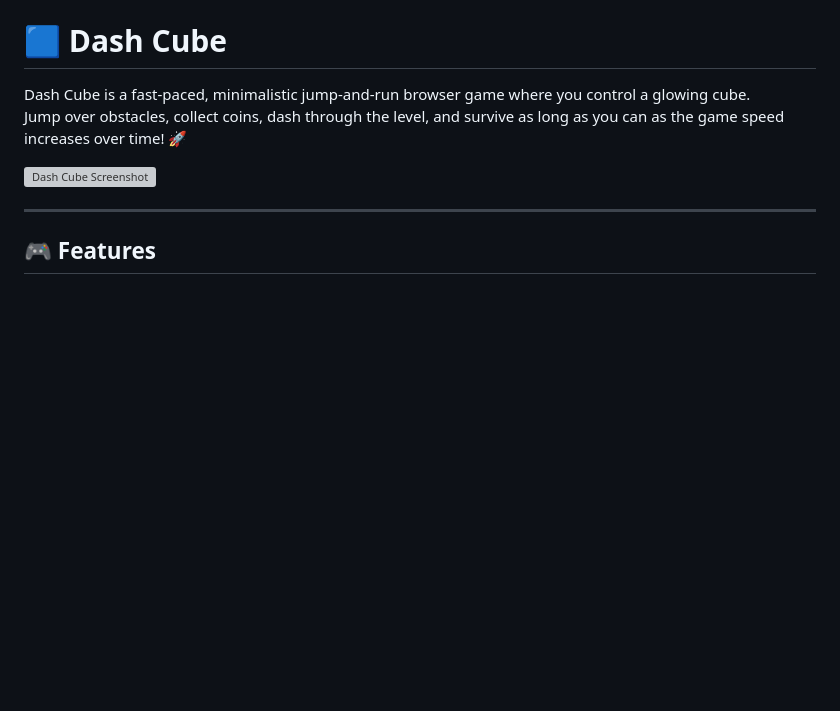
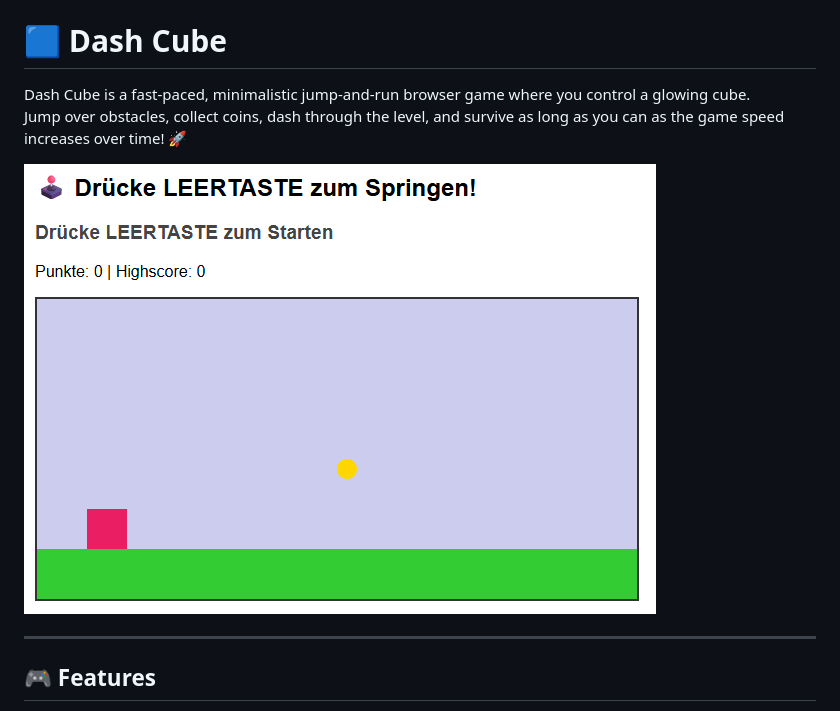
Before and after one commit to atomic-light/DashCube, a Markdown page: README.md, the part around the change. GitHub-like rendering; pictures changed too: images/preview.png (added); blank space fills up the shorter version; grey boxes are pictures that could not be loaded.

Commit message:
added preview picture

```diff
--- a/README.md
+++ b/README.md
@@ -3,7 +3,7 @@
 Dash Cube is a fast-paced, minimalistic jump-and-run browser game where you control a glowing cube.
 Jump over obstacles, collect coins, dash through the level, and survive as long as you can as the game speed increases over time! 🚀
 
-![Dash Cube Screenshot](preview.png)
+![Dash Cube Screenshot](images/preview.png)
 
 ---
 
```
